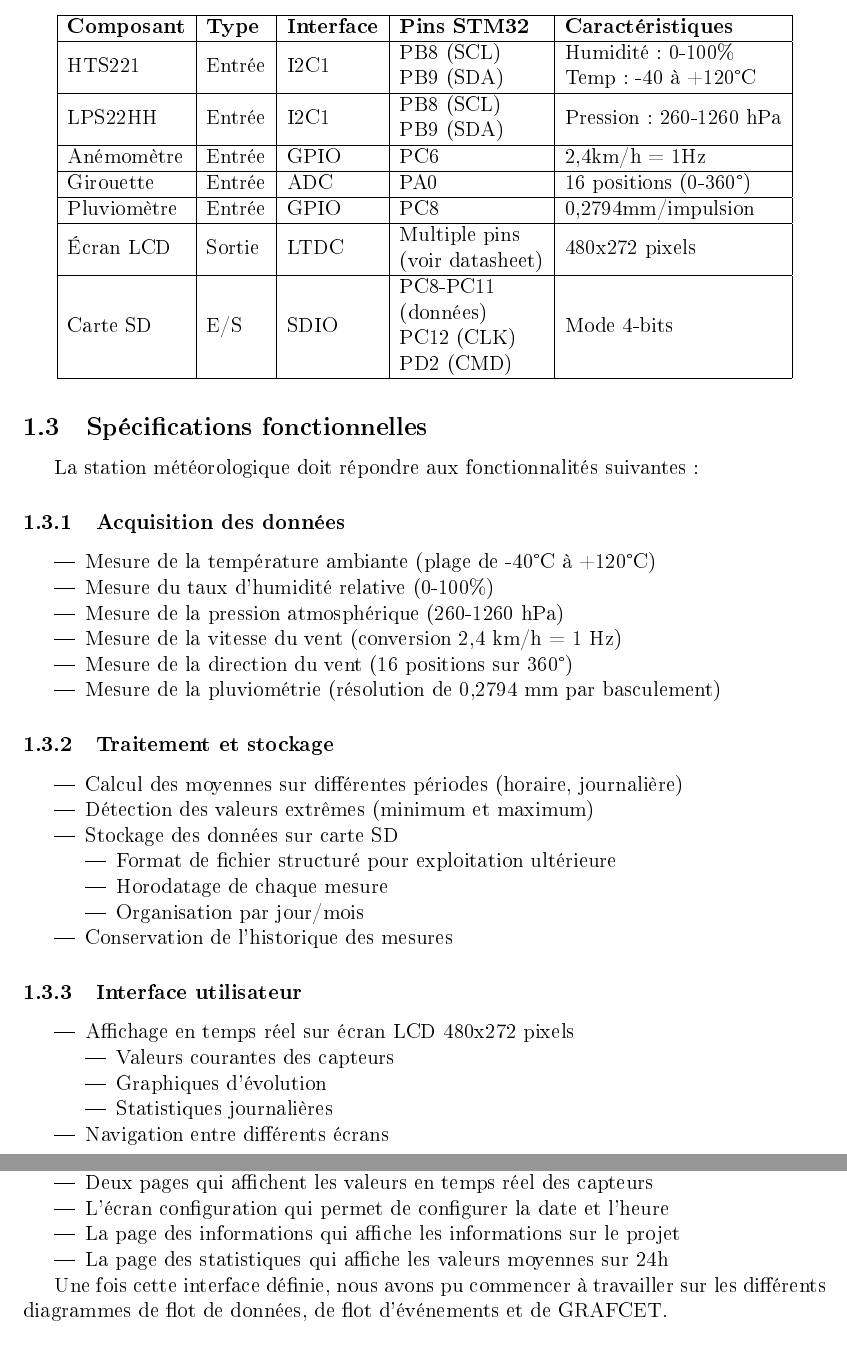
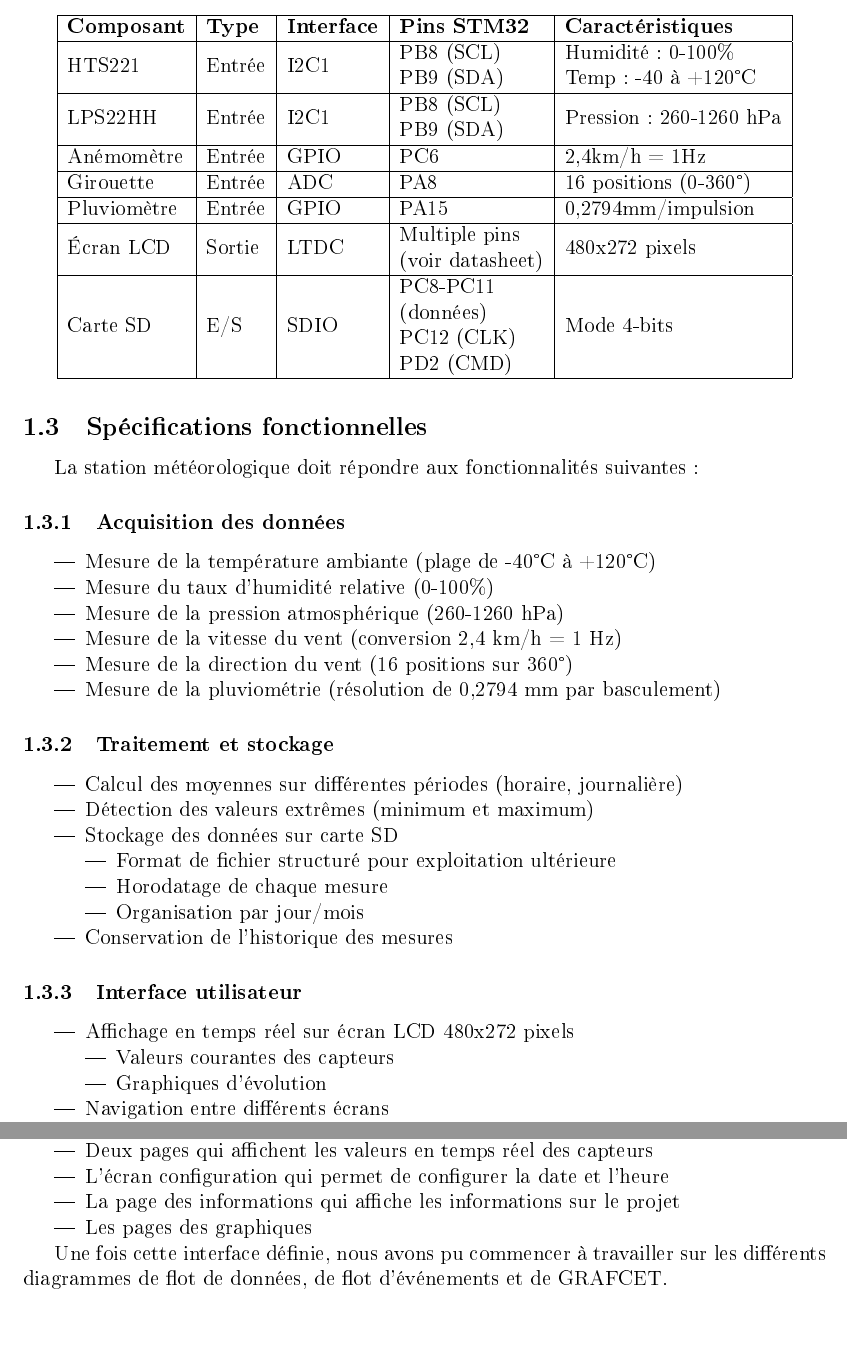
Before and after one commit to profirst30/Station-Meteo, a LaTeX document (compte_rendu/main.tex): two parts of pages 5 and 8 of 14, joined at a grey line, cut so that both start at the same text. The pictures show the PDF file compte_rendu/main.pdf that the author committed with the source.

Commit message:
modifications du compte rendu

```diff
--- a/compte_rendu/main.tex
+++ b/compte_rendu/main.tex
@@ -120,9 +120,9 @@ Ces mesures seront affichées et stockées directement sur la station (en utilis
     \hline
     Anémomètre & Entrée & GPIO & PC6 & 2,4km/h = 1Hz \\
     \hline
-    Girouette & Entrée & ADC & PA0 & 16 positions (0-360°) \\
+    Girouette & Entrée & ADC & PA8 & 16 positions (0-360°) \\
     \hline
-    Pluviomètre & Entrée & GPIO & PC8 & 0,2794mm/impulsion \\
+    Pluviomètre & Entrée & GPIO & PA15 & 0,2794mm/impulsion \\
     \hline
     Écran LCD & Sortie & LTDC &
     \begin{tabular}[c]{@{}l@{}}
@@ -175,7 +175,6 @@ La station météorologique doit répondre aux fonctionnalités suivantes :
     \begin{itemize}
         \item Valeurs courantes des capteurs
         \item Graphiques d'évolution
-        \item Statistiques journalières
     \end{itemize}
     \item Navigation entre différents écrans
     \begin{itemize}
@@ -308,7 +305,7 @@ Notre interface utilisateur est divisée en cinq parties principales :
     \item Deux pages qui affichent les valeurs en temps réel des capteurs
     \item L'écran configuration qui permet de configurer la date et l'heure
     \item La page des informations qui affiche les informations sur le projet
-    \item La page des statistiques qui affiche les valeurs moyennes sur 24h
+    \item Les pages des graphiques
 \end{itemize}
 
 Une fois cette interface définie, nous avons pu commencer à travailler sur les différents diagrammes de flot de données, de flot d'événements et de GRAFCET.
```
Also changed, not shown: compte_rendu/main.pdf, compte_rendu/main.tex (4 more changed lines), 3 other files.
